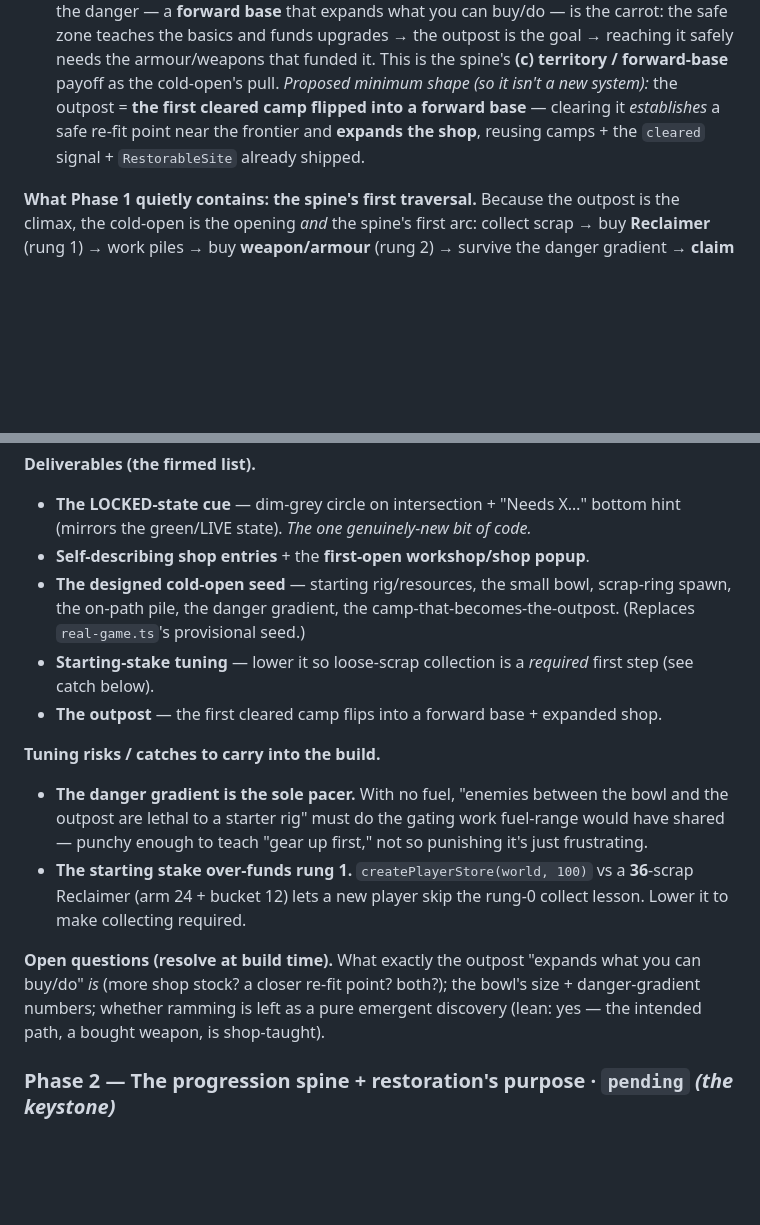
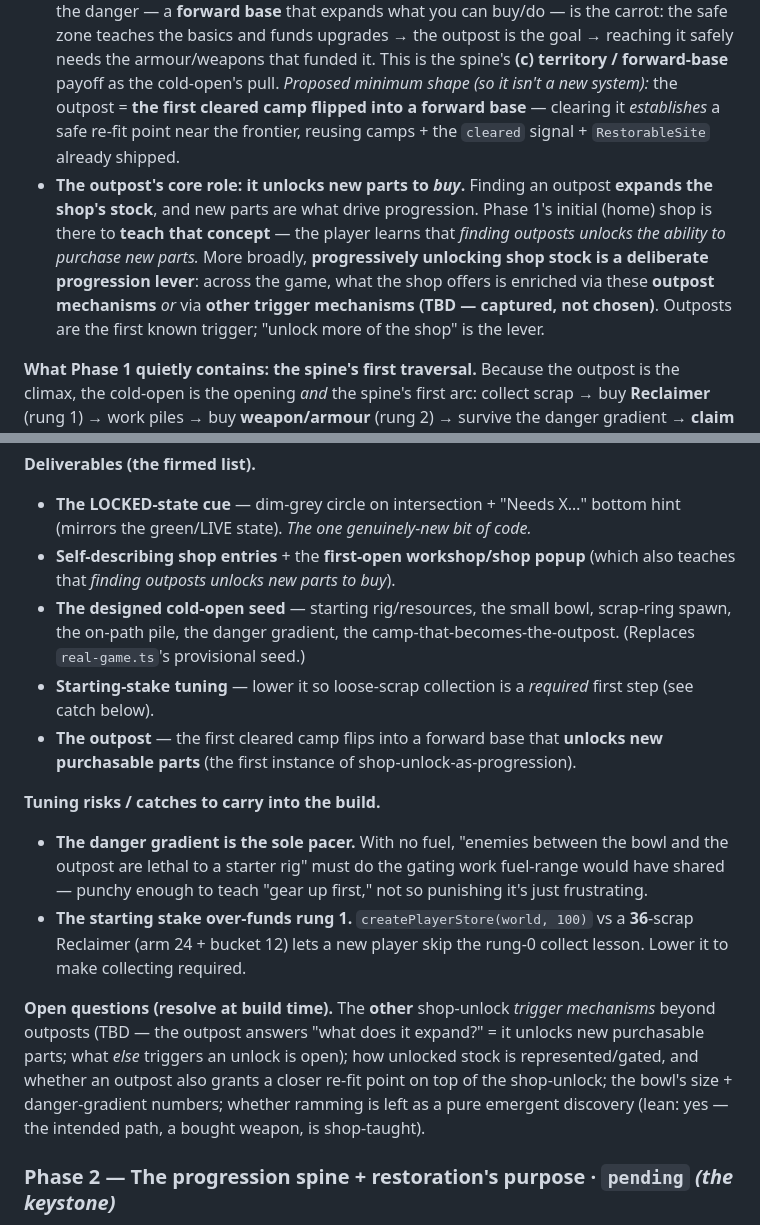
Before and after one commit to Jaxsbr/rigrunner, a Markdown page: docs/specs/real-world-and-progression-spec.md, 2 parts joined by grey strips. Drawn GitHub-style; blank space fills up the shorter version.

Commit message:
idea(world): clarify outposts unlock the shop — shop-unlock as a progression lever
Sharpens the Phase 1 outpost concept and resolves the "what does the outpost
expand?" open question.

- The outpost's core role is to UNLOCK NEW PARTS TO BUY: finding an outpost
  expands the shop's stock, and new parts drive progression.
- Phase 1's initial home shop teaches that concept (finding outposts unlocks
  purchasable parts) — folded into the first-open popup deliverable.
- Generalizes it: progressively unlocking shop stock is a first-class
  progression lever, enriched via outpost mechanisms OR other trigger
  mechanisms (TBD). Outposts are the first known trigger.

Candidate, still movable. Memory note 4f9fc0dc captures the lever.

Co-Authored-By: Claude Opus 4.8 (1M context) <noreply@anthropic.com>

```diff
--- a/docs/specs/real-world-and-progression-spec.md
+++ b/docs/specs/real-world-and-progression-spec.md
@@ -161,8 +161,14 @@ cost. Two deliberate scope calls (2026-06-11) shape its edges:
   funds upgrades → the outpost is the goal → reaching it safely needs the armour/weapons that funded it. This
   is the spine's **(c) territory / forward-base** payoff as the cold-open's pull. *Proposed minimum shape (so
   it isn't a new system):* the outpost = **the first cleared camp flipped into a forward base** — clearing it
-  *establishes* a safe re-fit point near the frontier and **expands the shop**, reusing camps + the `cleared`
-  signal + `RestorableSite` already shipped.
+  *establishes* a safe re-fit point near the frontier, reusing camps + the `cleared` signal + `RestorableSite`
+  already shipped.
+- **The outpost's core role: it unlocks new parts to *buy*.** Finding an outpost **expands the shop's stock**,
+  and new parts are what drive progression. Phase 1's initial (home) shop is there to **teach that concept** —
+  the player learns that *finding outposts unlocks the ability to purchase new parts.* More broadly,
+  **progressively unlocking shop stock is a deliberate progression lever**: across the game, what the shop
+  offers is enriched via these **outpost mechanisms** *or* via **other trigger mechanisms (TBD — captured, not
+  chosen)**. Outposts are the first known trigger; "unlock more of the shop" is the lever.
 
 **What Phase 1 quietly contains: the spine's first traversal.** Because the outpost is the climax, the
 cold-open is the opening *and* the spine's first arc: collect scrap → buy **Reclaimer** (rung 1) → work piles
@@ -182,11 +188,13 @@ payoff). This is more than "one obvious first action."
 **Deliverables (the firmed list).**
 - **The LOCKED-state cue** — dim-grey circle on intersection + "Needs X…" bottom hint (mirrors the green/LIVE
   state). *The one genuinely-new bit of code.*
-- **Self-describing shop entries** + the **first-open workshop/shop popup**.
+- **Self-describing shop entries** + the **first-open workshop/shop popup** (which also teaches that *finding
+  outposts unlocks new parts to buy*).
 - **The designed cold-open seed** — starting rig/resources, the small bowl, scrap-ring spawn, the on-path
   pile, the danger gradient, the camp-that-becomes-the-outpost. (Replaces `real-game.ts`'s provisional seed.)
 - **Starting-stake tuning** — lower it so loose-scrap collection is a *required* first step (see catch below).
-- **The outpost** — the first cleared camp flips into a forward base + expanded shop.
+- **The outpost** — the first cleared camp flips into a forward base that **unlocks new purchasable parts** (the
+  first instance of shop-unlock-as-progression).
 
 **Tuning risks / catches to carry into the build.**
 - **The danger gradient is the sole pacer.** With no fuel, "enemies between the bowl and the outpost are
@@ -195,9 +203,11 @@ payoff). This is more than "one obvious first action."
 - **The starting stake over-funds rung 1.** `createPlayerStore(world, 100)` vs a **36**-scrap Reclaimer (arm
   24 + bucket 12) lets a new player skip the rung-0 collect lesson. Lower it to make collecting required.
 
-**Open questions (resolve at build time).** What exactly the outpost "expands what you can buy/do" *is*
-(more shop stock? a closer re-fit point? both?); the bowl's size + danger-gradient numbers; whether ramming
-is left as a pure emergent discovery (lean: yes — the intended path, a bought weapon, is shop-taught).
+**Open questions (resolve at build time).** The **other** shop-unlock *trigger mechanisms* beyond outposts
+(TBD — the outpost answers "what does it expand?" = it unlocks new purchasable parts; what *else* triggers an
+unlock is open); how unlocked stock is represented/gated, and whether an outpost also grants a closer re-fit
+point on top of the shop-unlock; the bowl's size + danger-gradient numbers; whether ramming is left as a pure
+emergent discovery (lean: yes — the intended path, a bought weapon, is shop-taught).
 
 ### Phase 2 — The progression spine + restoration's purpose · `pending` *(the keystone)*
 Commit the §1 ladder; restoration purpose = §2 (a-primary + c-sprinkled).
```
Also changed, not shown: docs/ideas.md (+13 -2 lines).
